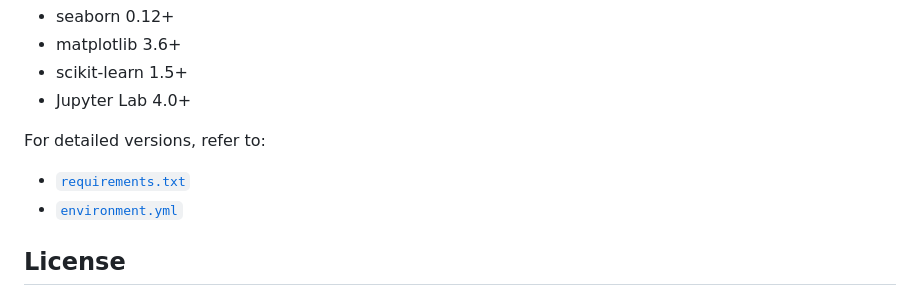
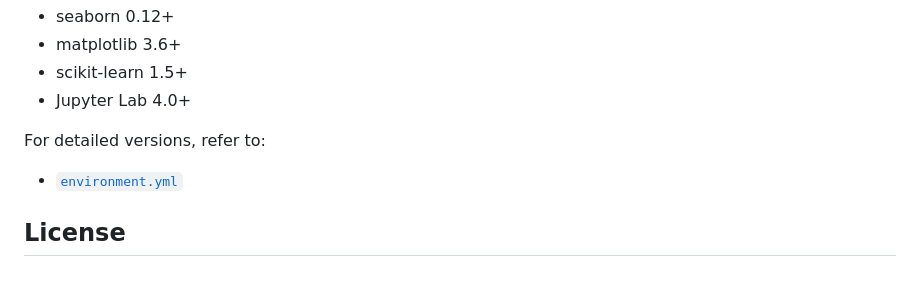
Before and after one commit to UBC-MDS/customer-term-deposits-predictor, a Markdown page: README.md, the part around the change. Drawn GitHub-style.

```diff
--- a/README.md
+++ b/README.md
@@ -66,7 +66,6 @@ The analysis requires the following packages:
 - Jupyter Lab 4.0+
 
 For detailed versions, refer to:
-- [`requirements.txt`](requirements.txt)
 - [`environment.yml`](environment.yml)
 
 ## License
```
